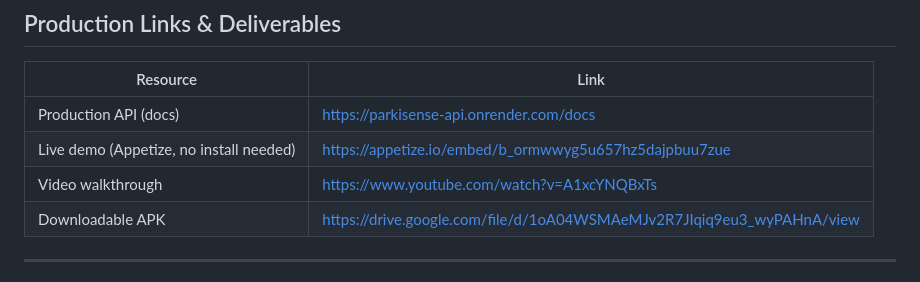
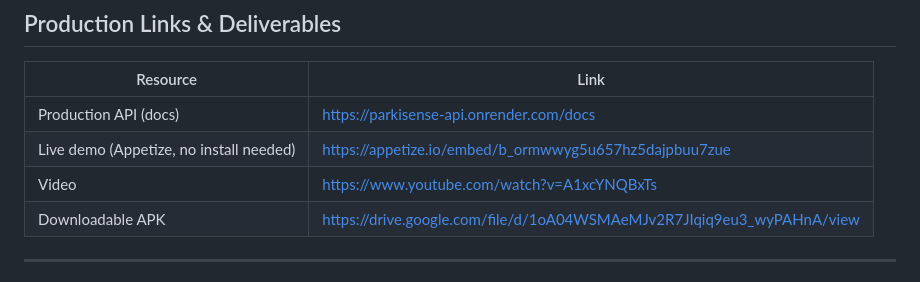
Before and after one commit to denismitali17/parkisense_capstone, a Markdown page: README.md, the part around one of its changes. Drawn GitHub-style.

```diff
--- a/README.md
+++ b/README.md
@@ -37,7 +37,7 @@ ParkiSense captures a short, sustained vowel recording from the user's phone, se
 |---|---|
 |  Production API (docs) | https://parkisense-api.onrender.com/docs |
 |  Live demo (Appetize, no install needed) | https://appetize.io/embed/b_ormwwyg5u657hz5dajpbuu7zue |
-|  Video walkthrough | https://www.youtube.com/watch?v=A1xcYNQBxTs |
+|  Video  | https://www.youtube.com/watch?v=A1xcYNQBxTs |
 |  Downloadable APK | https://drive.google.com/file/d/1oA04WSMAeMJv2R7JIqiq9eu3_wyPAHnA/view |
 
 
```
Also changed, not shown: other parts of README.md (+5 -5 lines).
